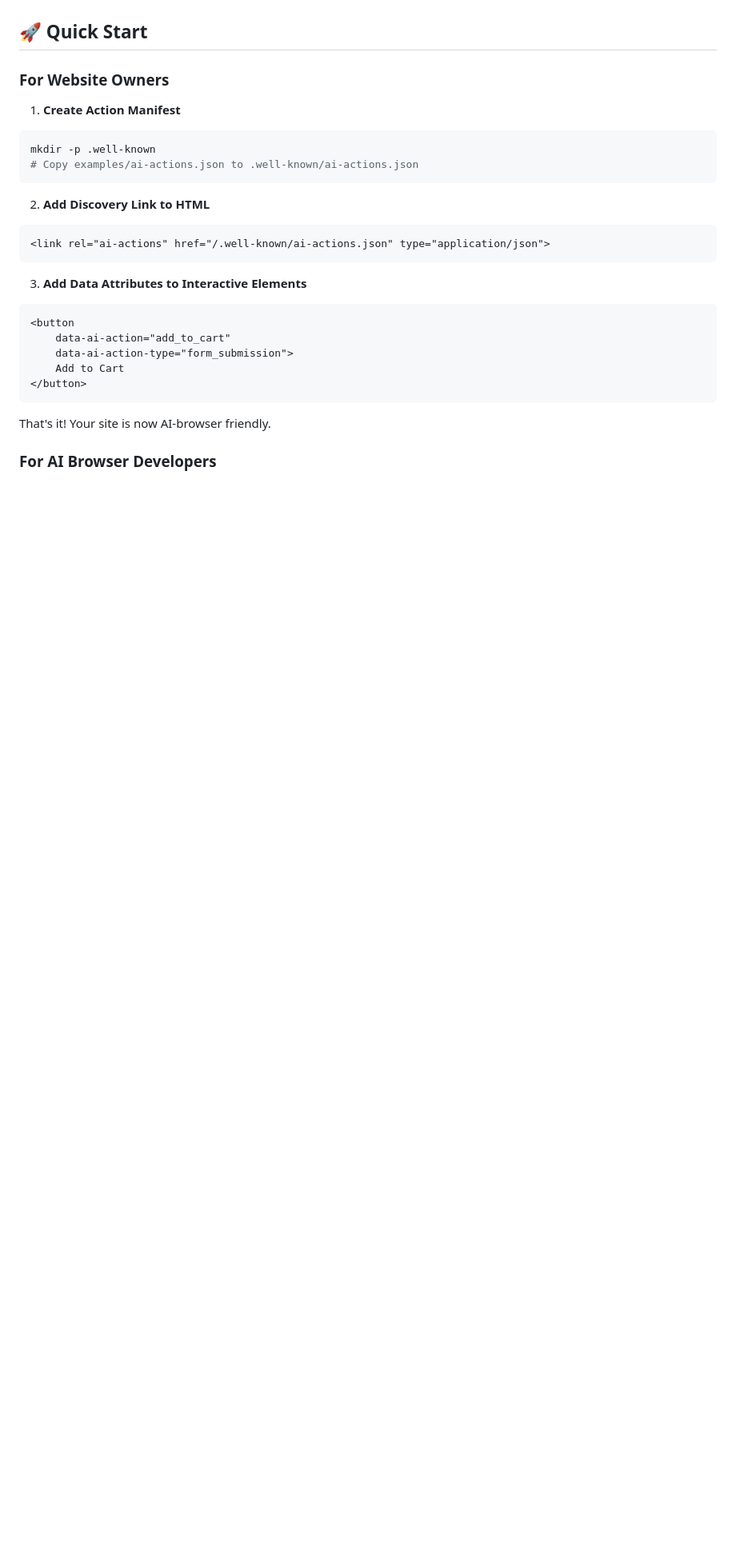
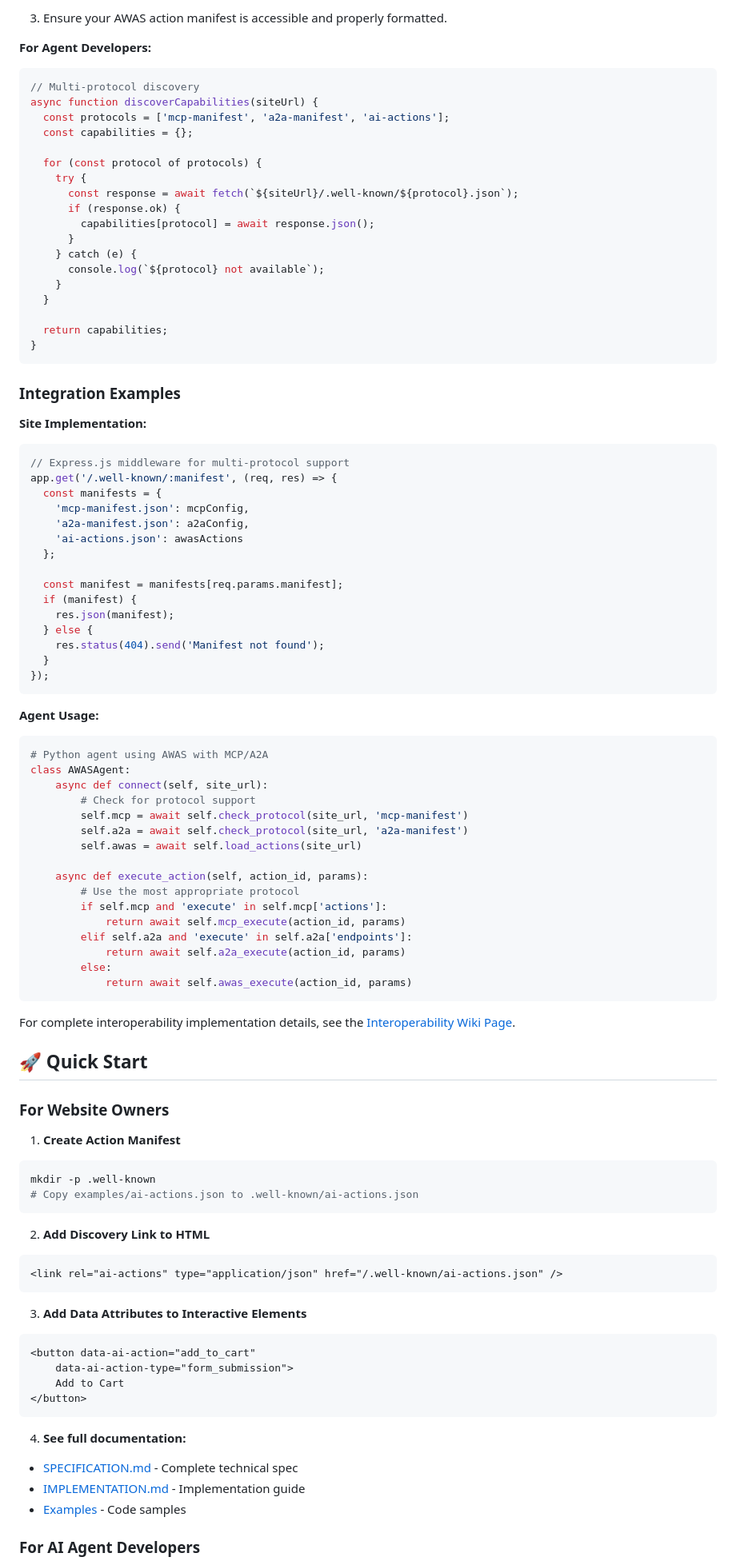
Before and after one commit to TamTunnel/AWAS, a Markdown page: README.md, the part around the change printed below. Shown: that part at 80% size. GitHub-like rendering; blank space fills up the shorter version.

````diff
--- a/README.md
+++ b/README.md
@@ -39,3 +119,71 @@ This is achieved through:
+3. Ensure your AWAS action manifest is accessible and properly formatted.
+
+**For Agent Developers:**
+
+```javascript
+// Multi-protocol discovery
+async function discoverCapabilities(siteUrl) {
+  const protocols = ['mcp-manifest', 'a2a-manifest', 'ai-actions'];
+  const capabilities = {};
+
+  for (const protocol of protocols) {
+    try {
+      const response = await fetch(`${siteUrl}/.well-known/${protocol}.json`);
+      if (response.ok) {
+        capabilities[protocol] = await response.json();
+      }
+    } catch (e) {
+      console.log(`${protocol} not available`);
+    }
+  }
+
+  return capabilities;
+}
+```
+
+### Integration Examples
+
+**Site Implementation:**
+```javascript
+// Express.js middleware for multi-protocol support
+app.get('/.well-known/:manifest', (req, res) => {
+  const manifests = {
+    'mcp-manifest.json': mcpConfig,
+    'a2a-manifest.json': a2aConfig,
+    'ai-actions.json': awasActions
+  };
+
+  const manifest = manifests[req.params.manifest];
+  if (manifest) {
+    res.json(manifest);
+  } else {
+    res.status(404).send('Manifest not found');
+  }
+});
+```
+
+**Agent Usage:**
+```python
+# Python agent using AWAS with MCP/A2A
+class AWASAgent:
+    async def connect(self, site_url):
+        # Check for protocol support
+        self.mcp = await self.check_protocol(site_url, 'mcp-manifest')
+        self.a2a = await self.check_protocol(site_url, 'a2a-manifest')
+        self.awas = await self.load_actions(site_url)
+
+    async def execute_action(self, action_id, params):
+        # Use the most appropriate protocol
+        if self.mcp and 'execute' in self.mcp['actions']:
+            return await self.mcp_execute(action_id, params)
+        elif self.a2a and 'execute' in self.a2a['endpoints']:
+            return await self.a2a_execute(action_id, params)
+        else:
+            return await self.awas_execute(action_id, params)
+```
+
+For complete interoperability implementation details, see the [Interoperability Wiki Page](https://github.com/TamTunnel/awas/wiki/Interoperability).
+
 ## 🚀 Quick Start
 
 ### For Website Owners
@@ -48,19 +196,21 @@ mkdir -p .well-known
 
 2. **Add Discovery Link to HTML**
 ```html
-<link rel="ai-actions" href="/.well-known/ai-actions.json" type="application/json">
+<link rel="ai-actions" type="application/json" href="/.well-known/ai-actions.json" />
 ```
 
 3. **Add Data Attributes to Interactive Elements**
 ```html
-<button
-    data-ai-action="add_to_cart"
+<button data-ai-action="add_to_cart"
     data-ai-action-type="form_submission">
     Add to Cart
 </button>
 ```
 
-That's it! Your site is now AI-browser friendly.
+4. **See full documentation:**
+- [SPECIFICATION.md](./SPECIFICATION.md) - Complete technical spec
+- [IMPLEMENTATION.md](./IMPLEMENTATION.md) - Implementation guide
+- [Examples](./examples/) - Code samples
 
-### For AI Browser Developers
+### For AI Agent Developers
 
````
Also changed, not shown: other parts of README.md (+108 -53 lines).
